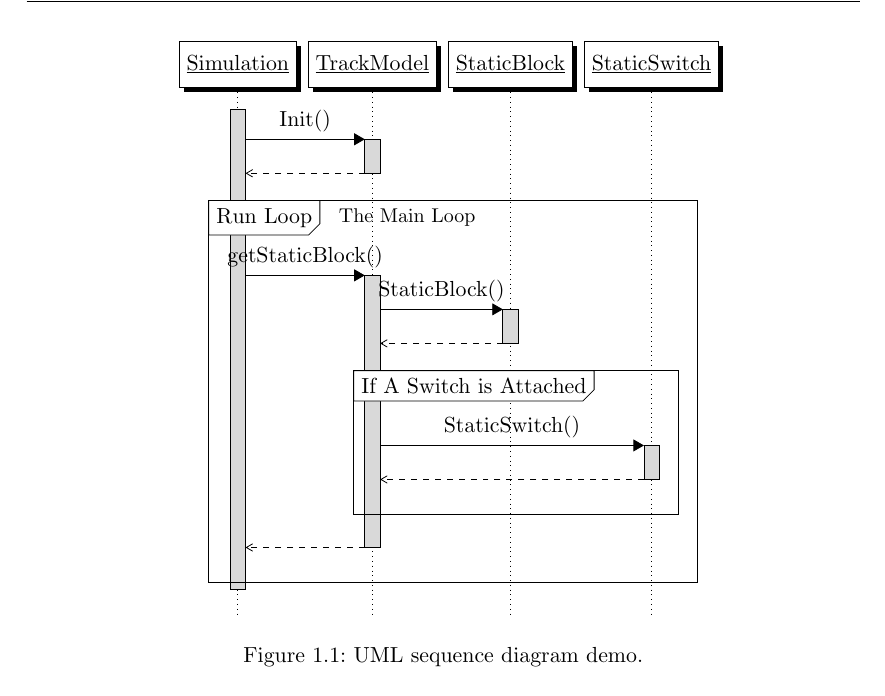
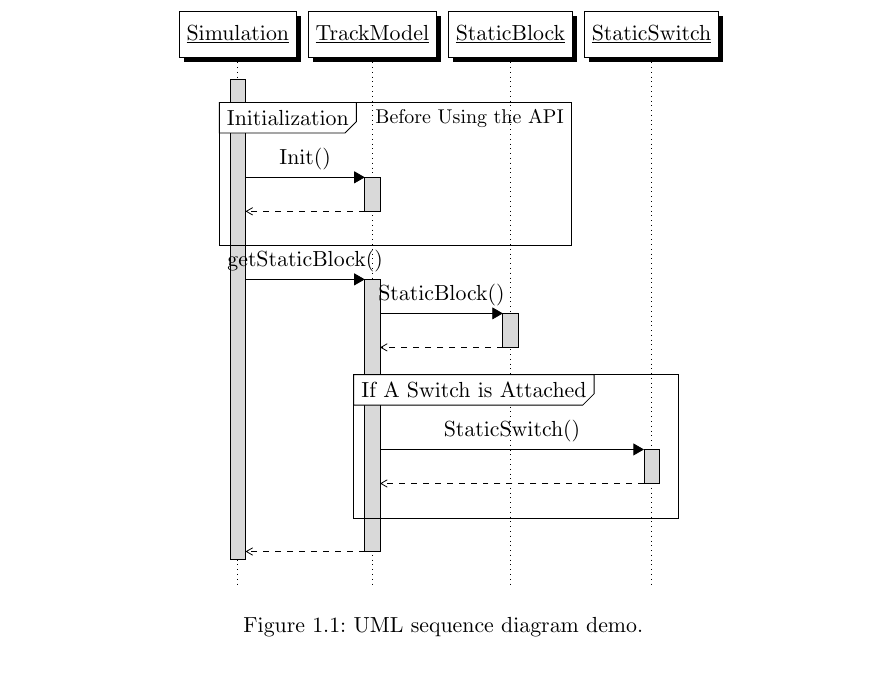
Before and after one commit to TrainingMontage/test, a LaTeX document (work_packages/work_package_2/track_model.tex): part of page 7 of 7, cut so that both start at the same text. Compiled offline with pdfLaTeX.

Commit message:
slight modification of sequence diagram

```diff
--- a/work_packages/work_package_2/track_model.tex
+++ b/work_packages/work_package_2/track_model.tex
@@ -227,9 +227,10 @@
 	\newinst{sb}{StaticBlock}
 	\newinst{ss}{StaticSwitch}
 
+	\begin{sdblock}{Initialization}{Before Using the API}
 		\begin{call}{sim}{Init()}{tm}{}
 		\end{call}
-	\begin{sdblock}{Run Loop}{The Main Loop}
+	\end{sdblock}
 	\begin{call}{sim}{getStaticBlock()}{tm}{}
 		\begin{call}{tm}{StaticBlock()}{sb}{}
 		\end{call}
@@ -238,21 +239,6 @@
 			\end{call}
 		\end{sdblock}
 	\end{call}
-		% \begin{call}{ss}{Update()}{ps}{}
-		% 	\begin{messcall}{ps}{PrePhysicsUpdate()}{sense}{state}
-		% 	\end{messcall}
-		% 	\begin{sdblock}{PhysicsLoop}{}
-		% 		\begin{call}{ps}{PhysicsUpdate()}{ps}{}
-		% 		\end{call}
-		% 	\end{sdblock}
-		% 	\begin{call}{ps}{PostPhysicsUpdate()}{sense}{}
-		% 	\end{call}
-		% \end{call}
-		% \begin{call}{ss}{EndCycle()}{ctr}{}
-		% 	\begin{call}{ctr}{SenseAgent()}{sense}{}
-		% 	\end{call}
-		% \end{call}
-	\end{sdblock}
 	\end{sequencediagram}
 
   \caption{UML sequence diagram demo.}
```
Lines whose indentation alone changed are shown as unchanged.
